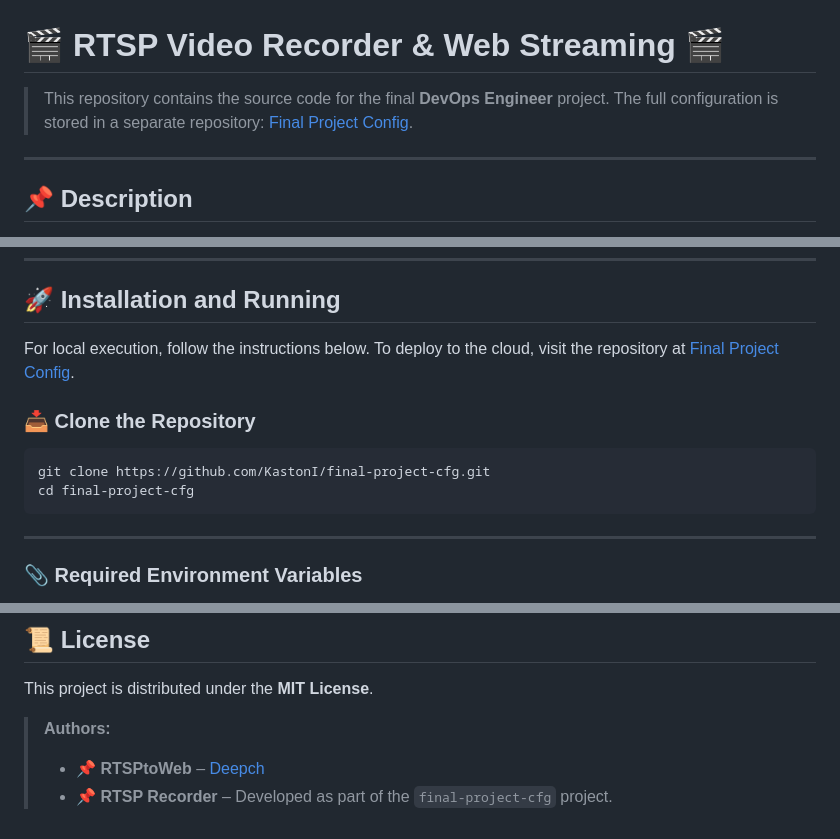
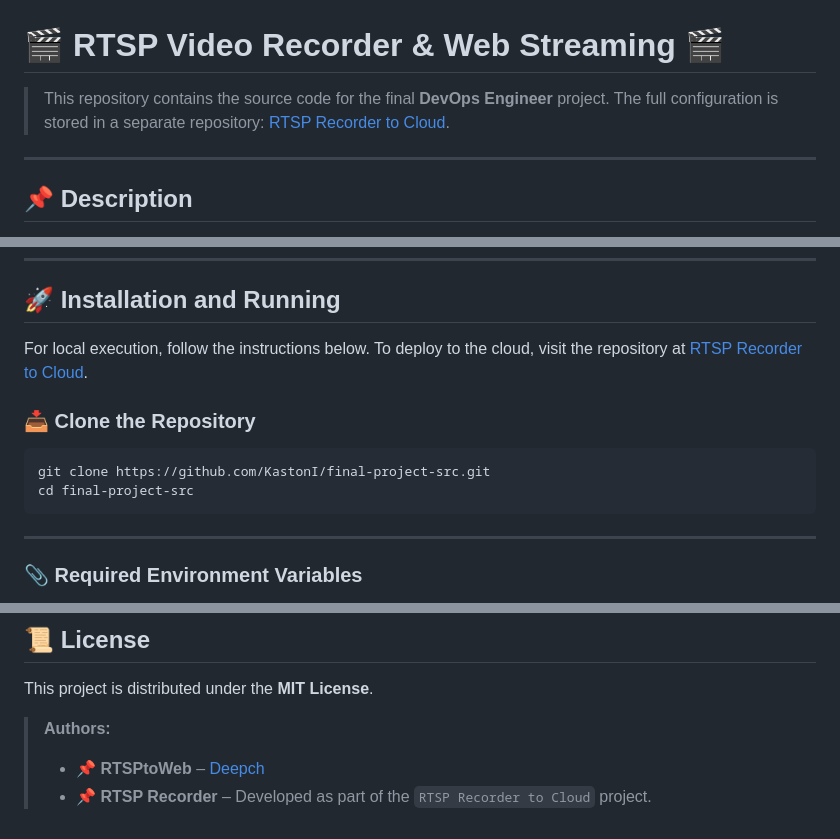
Before and after one commit to KastonI/RTSP-Recorder-Src, a Markdown page: README.md, 3 parts joined by grey strips. Rendered like a GitHub page.

````diff
--- a/README.md
+++ b/README.md
@@ -1,6 +1,6 @@
 # **🎬 RTSP Video Recorder & Web Streaming 🎬**
 
-> This repository contains the source code for the final **DevOps Engineer** project. The full configuration is stored in a separate repository: [Final Project Config](https://github.com/KastonI/final-project-cfg).
+> This repository contains the source code for the final **DevOps Engineer** project. The full configuration is stored in a separate repository: [RTSP Recorder to Cloud](https://github.com/KastonI/final-project-cfg).
 
 ---
 
@@ -29,13 +29,13 @@
 
 ## **🚀 Installation and Running**
 
-For local execution, follow the instructions below. To deploy to the cloud, visit the repository at [Final Project Config](https://github.com/KastonI/final-project-cfg).
+For local execution, follow the instructions below. To deploy to the cloud, visit the repository at [RTSP Recorder to Cloud](https://github.com/KastonI/final-project-cfg).
 
 ### **📥 Clone the Repository**
 
 ```bash
-git clone https://github.com/KastonI/final-project-cfg.git
-cd final-project-cfg
+git clone https://github.com/KastonI/final-project-src.git
+cd final-project-src
 ```
 
 ---
@@ -126,4 +126,4 @@ This project is distributed under the **MIT License**.
 
 > **Authors:**
 > - 📌 **RTSPtoWeb** – [Deepch](https://github.com/deepch)
-> - 📌 **RTSP Recorder** – Developed as part of the `final-project-cfg` project.
+> - 📌 **RTSP Recorder** – Developed as part of the `RTSP Recorder to Cloud` project.
````
